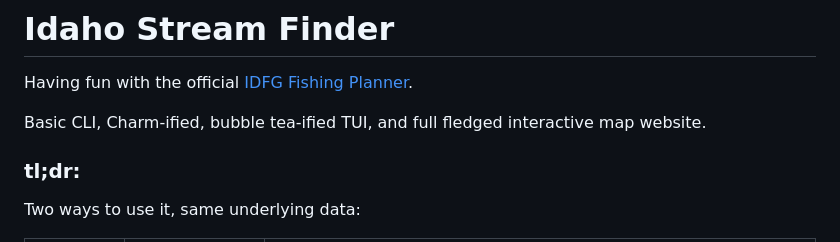
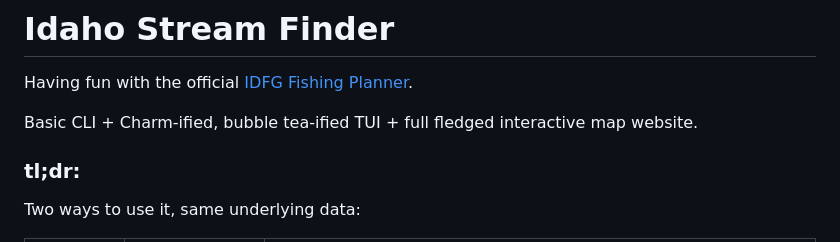
Before and after one commit to robromanowski/idaho-stream-survey-fun, a Markdown page: README.md, the part around the change. Drawn GitHub-style.

Commit message:
Tweak README intro phrasing

```diff
--- a/README.md
+++ b/README.md
@@ -2,7 +2,7 @@
 
 Having fun with the official [IDFG Fishing Planner](https://idfg.idaho.gov/ifwis/fishingplanner/).
 
-Basic CLI, Charm-ified, bubble tea-ified TUI, and full fledged interactive map website.
+Basic CLI + Charm-ified, bubble tea-ified TUI + full fledged interactive map website.
 
 ### tl;dr:
 Two ways to use it, same underlying data:
```
